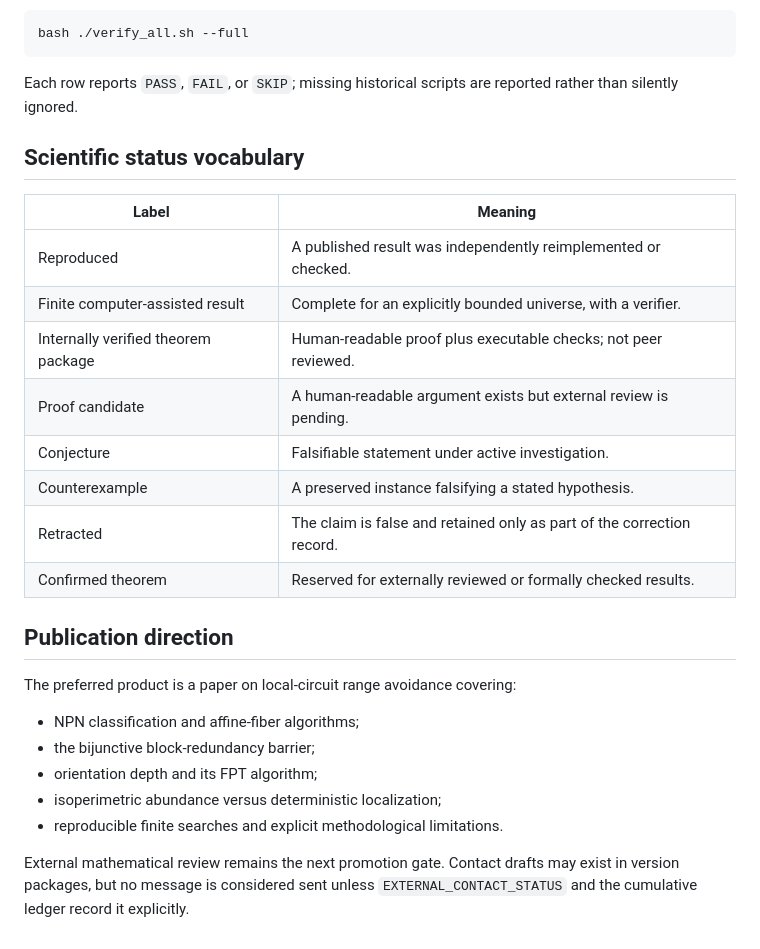
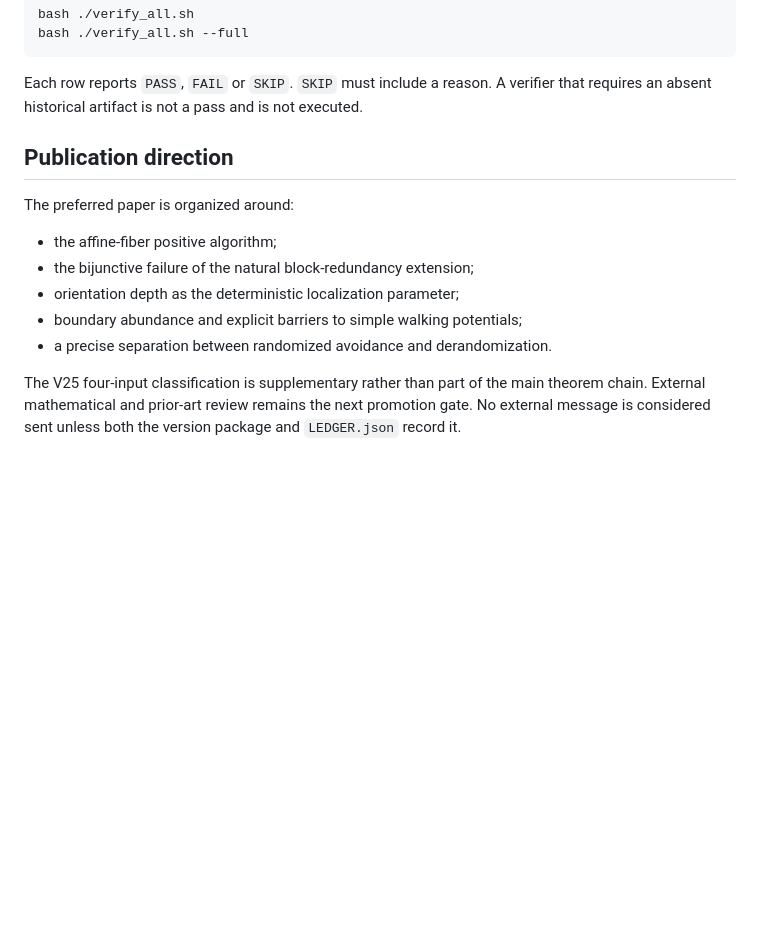
Before and after one commit to suarezrafael/logbook, a Markdown page: research/p-vs-np/README.md, the part around one of its changes. Rendered like a GitHub page; blank space fills up the shorter version.

````diff
--- a/research/p-vs-np/README.md
+++ b/research/p-vs-np/README.md
@@ -56,29 +51,16 @@ The default run executes curated primary and independent checks while avoiding i
 bash ./verify_all.sh --full
 ```
 
-Each row reports `PASS`, `FAIL`, or `SKIP`; missing historical scripts are reported rather than silently ignored.
-
-## Scientific status vocabulary
-
-| Label | Meaning |
-|---|---|
-| Reproduced | A published result was independently reimplemented or checked. |
-| Finite computer-assisted result | Complete for an explicitly bounded universe, with a verifier. |
-| Internally verified theorem package | Human-readable proof plus executable checks; not peer reviewed. |
-| Proof candidate | A human-readable argument exists but external review is pending. |
-| Conjecture | Falsifiable statement under active investigation. |
-| Counterexample | A preserved instance falsifying a stated hypothesis. |
-| Retracted | The claim is false and retained only as part of the correction record. |
-| Confirmed theorem | Reserved for externally reviewed or formally checked results. |
+Each row reports `PASS`, `FAIL` or `SKIP`. `SKIP` must include a reason. A verifier that requires an absent historical artifact is not a pass and is not executed.
 
 ## Publication direction
 
-The preferred product is a paper on local-circuit range avoidance covering:
+The preferred paper is organized around:
 
-- NPN classification and affine-fiber algorithms;
-- the bijunctive block-redundancy barrier;
-- orientation depth and its FPT algorithm;
-- isoperimetric abundance versus deterministic localization;
-- reproducible finite searches and explicit methodological limitations.
+- the affine-fiber positive algorithm;
+- the bijunctive failure of the natural block-redundancy extension;
+- orientation depth as the deterministic localization parameter;
+- boundary abundance and explicit barriers to simple walking potentials;
+- a precise separation between randomized avoidance and derandomization.
 
-External mathematical review remains the next promotion gate. Contact drafts may exist in version packages, but no message is considered sent unless `EXTERNAL_CONTACT_STATUS` and the cumulative ledger record it explicitly.
+The V25 four-input classification is supplementary rather than part of the main theorem chain. External mathematical and prior-art review remains the next promotion gate. No external message is considered sent unless both the version package and `LEDGER.json` record it.
````
Also changed, not shown: other parts of research/p-vs-np/README.md (+18 -23 lines).
